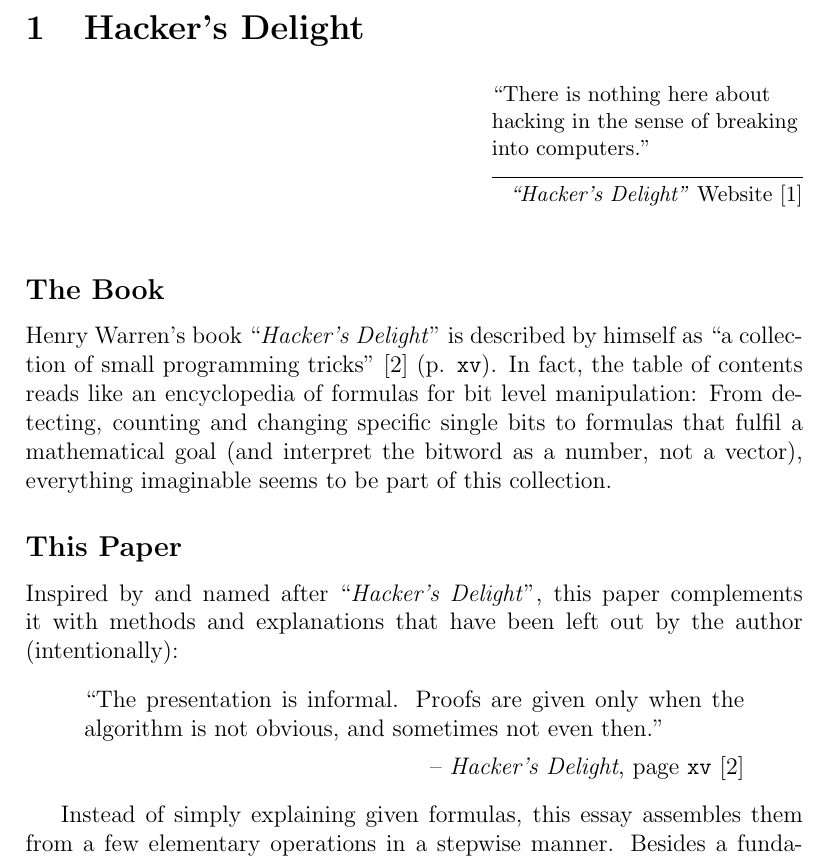
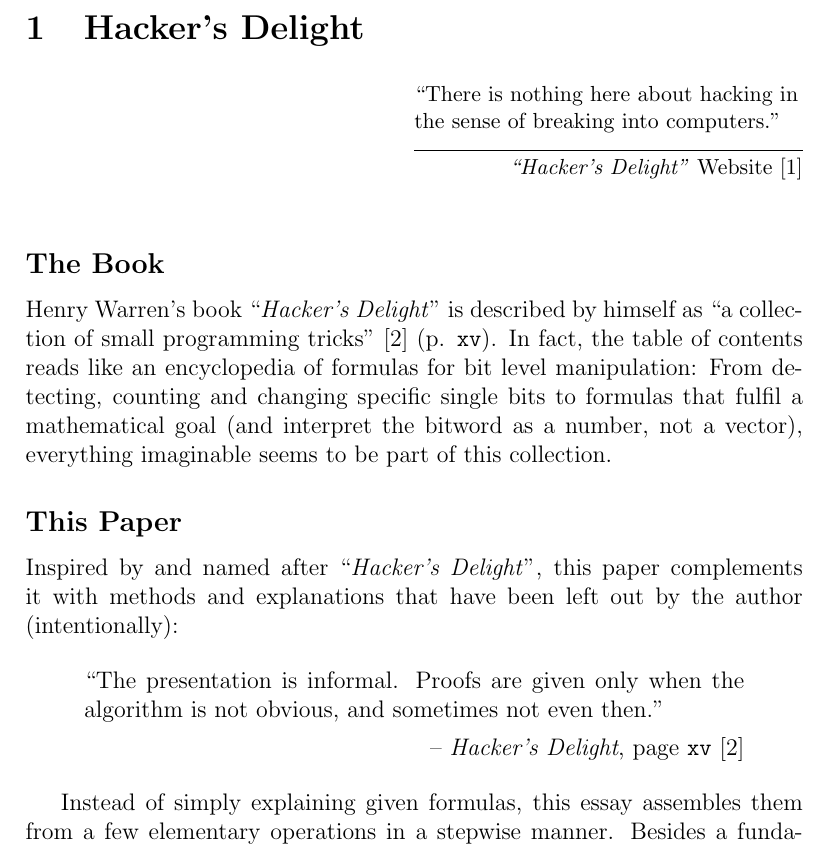
Before and after one commit to LucasForster/hackers-delight, a LaTeX paper (main.tex): part of page 2 of 3, cut so that both start at the same text. Compiled offline with pdfLaTeX.

Commit message:
:art: Set epigraph length

```diff
--- a/main.tex
+++ b/main.tex
@@ -10,6 +10,7 @@
     \graphicspath{ {./graphics/} }
 \usepackage{adjustbox}
 \usepackage{epigraph}
+    \setlength\epigraphwidth{.5\textwidth}
 
 % COMMANDS
 \makeatletter
```
